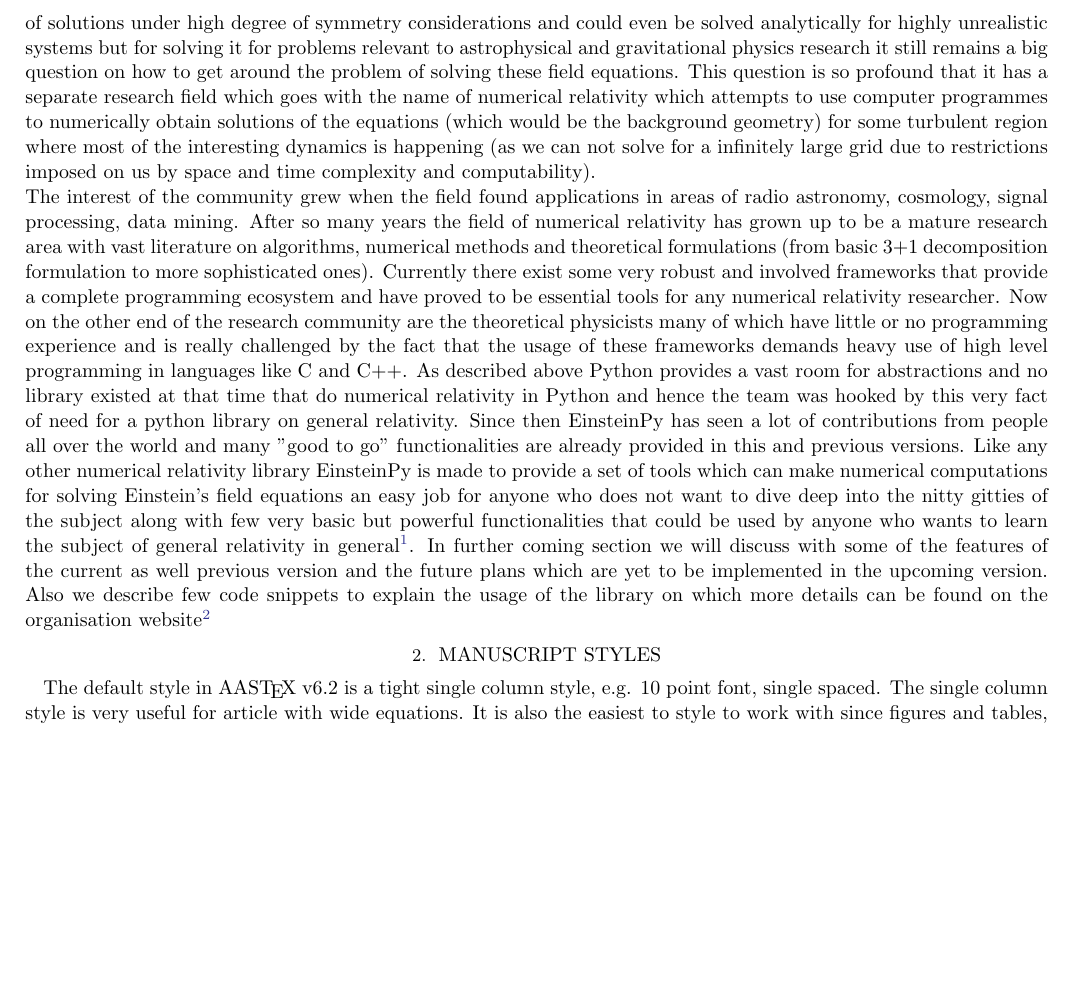
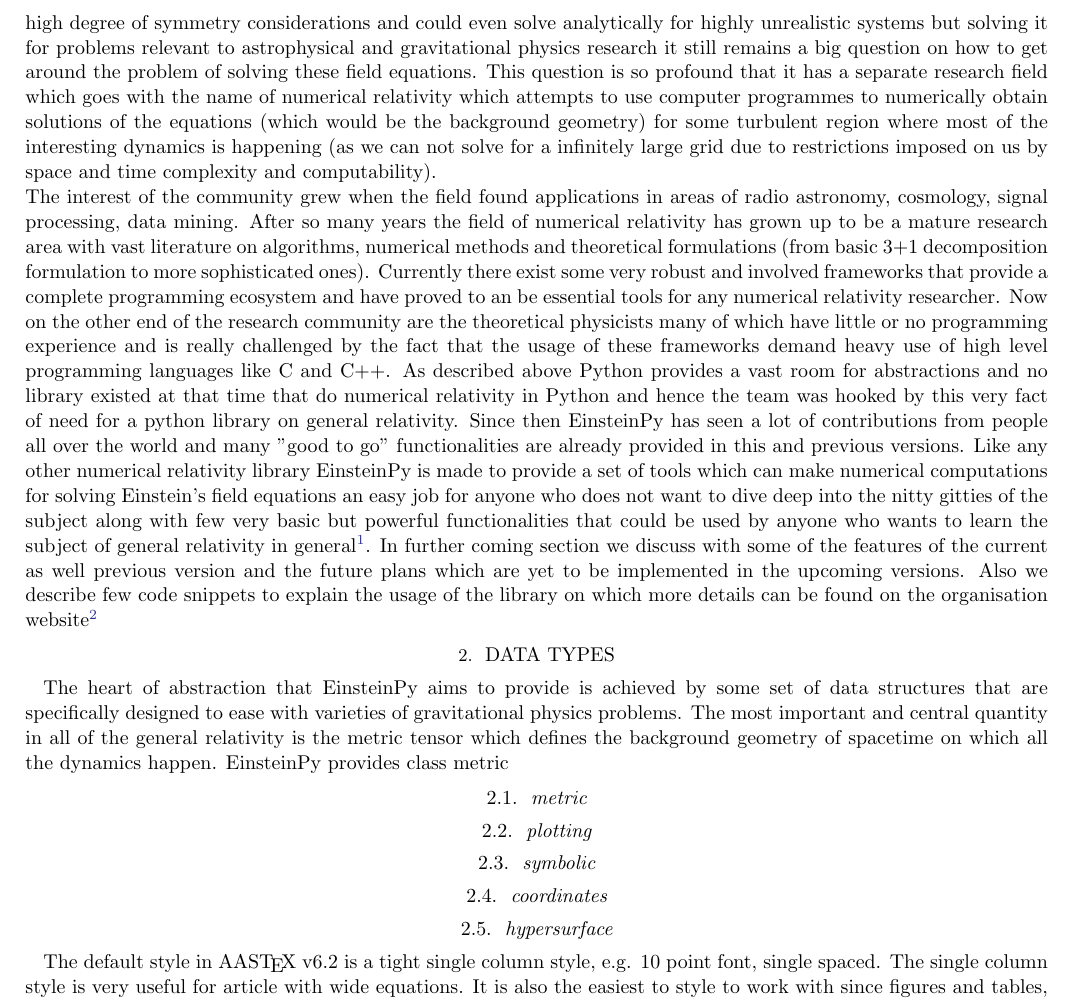
Before and after one commit to einsteinpy/einsteinpy-0.3.0-paper, a LaTeX paper (paper.tex): part of page 2 of 15, cut so that both start at the same text, the shorter picture padded with empty space. Compiled offline with LaTeX, dvips and Ghostscript.

Commit message:
some changes

```diff
--- a/paper.tex
+++ b/paper.tex
@@ -252,10 +251,15 @@ simulations --- black holes --- gravitational waves}
 %% to the KEY in the \bibitem in the reference list below.
 
 \section{Introduction} \label{sec:intro}
-It was the time of 1915 when Einstein published his paper on general theory of relativity which proposed a elegant and rigorous framework for a relativistic theory of gravity and was generalized version of gravity free theory - special relativity which he published earlier in 1905 and since then the whole physics community was against the bold ideas of the young genius and resisted in the beginning because all people were worried that if these hypothesis true would then completely change our notion of how we percieve space and time. But sooner they started to realize the true depth in the formalism of general relativity and its ability to explain the fundamental laws of nature. After so many years its well established now that general theory of relativity is the "theory of gravity" in classical regime and all the attempts to formulate quantum theory of gravity one way or the other borrow ideas from GR. The central problem then and now remains to be the solutions of the Einstein's field equation. Many times we can study the behaviour of solutions under high degree of symmetry considerations and could even be solved analytically for highly unrealistic systems but for solving it for problems relevant to astrophysical and gravitational physics research it still remains a big question on how to get around the problem of solving these field equations. This question is so profound that it has a separate research field which goes with the name of numerical relativity which attempts to use computer programmes to numerically obtain solutions of the equations (which would be the background geometry) for some turbulent region where most of the interesting dynamics is happening (as we can not solve for a infinitely large grid due to restrictions imposed on us by space and time complexity and computability).\\
-The interest of the community grew when the field found applications in areas of radio astronomy, cosmology, signal processing, data mining. After so many years the field of numerical relativity has grown up to be a mature research area with vast literature on algorithms, numerical methods and theoretical formulations (from basic 3+1 decomposition formulation to more sophisticated ones). Currently there exist some very robust and involved frameworks that provide a complete programming ecosystem and have proved to be essential tools for any numerical relativity researcher. Now on the other end of the research community are the theoretical physicists many of which have little or no programming experience and is really challenged by the fact that the usage of these frameworks demands heavy use of high level programming
-in languages like C and C++. As described above Python provides a vast room for abstractions and no library existed at that time that do numerical relativity in Python and hence the team was hooked by this very fact of need for a python library on general relativity. Since then EinsteinPy has seen a lot of contributions from people all over the world and many "good to go" functionalities are already provided in this and previous versions. Like any other numerical relativity library EinsteinPy is made to provide a set of tools which can make numerical computations for solving Einstein's field equations an easy job for anyone who does not want to dive deep into the nitty gitties of the subject along with few very basic but powerful functionalities that could be used by anyone who wants to learn the subject of general relativity in general\footnote{More details on this are given in further coming sections}. In further coming section we will discuss with some of the features of the current as well previous version and the future plans which are yet to be implemented in the upcoming version. Also we describe few code snippets to explain the usage of the library on which more details can be found on the organisation website\footnote{https://einsteinpy.org/}
-\section{Manuscript styles} \label{sec:style}
+It was the time of 1915 when Einstein published his paper on general theory of relativity which proposed a elegant and rigorous framework for a relativistic theory of gravity and was generalized version of gravity free theory - special relativity which he published earlier in 1905 and since then the whole physics community was against the bold ideas of the young genius and resisted in the beginning because all people were worried that if these hypothesis true would then completely change our notion of how we percieve space and time. But sooner they started to realize the true depth in the formalism of general relativity and its ability to explain the fundamental laws of nature. After so many years its well established now that general theory of relativity is the "theory of gravity" in classical regime and all the attempts to formulate quantum theory of gravity one way or the other borrow ideas from GR. The central problem then and now remains to be the solutions of the Einstein's field equation. Many times we can study the behaviour of solutions under high degree of symmetry considerations and could even solve analytically for highly unrealistic systems but solving it for problems relevant to astrophysical and gravitational physics research it still remains a big question on how to get around the problem of solving these field equations. This question is so profound that it has a separate research field which goes with the name of numerical relativity which attempts to use computer programmes to numerically obtain solutions of the equations (which would be the background geometry) for some turbulent region where most of the interesting dynamics is happening (as we can not solve for a infinitely large grid due to restrictions imposed on us by space and time complexity and computability).\\
+The interest of the community grew when the field found applications in areas of radio astronomy, cosmology, signal processing, data mining. After so many years the field of numerical relativity has grown up to be a mature research area with vast literature on algorithms, numerical methods and theoretical formulations (from basic 3+1 decomposition formulation to more sophisticated ones). Currently there exist some very robust and involved frameworks that provide a complete programming ecosystem and have proved to an be essential tools for any numerical relativity researcher. Now on the other end of the research community are the theoretical physicists many of which have little or no programming experience and is really challenged by the fact that the usage of these frameworks demand heavy use of high level programming languages like C and C++. As described above Python provides a vast room for abstractions and no library existed at that time that do numerical relativity in Python and hence the team was hooked by this very fact of need for a python library on general relativity. Since then EinsteinPy has seen a lot of contributions from people all over the world and many "good to go" functionalities are already provided in this and previous versions. Like any other numerical relativity library EinsteinPy is made to provide a set of tools which can make numerical computations for solving Einstein's field equations an easy job for anyone who does not want to dive deep into the nitty gitties of the subject along with few very basic but powerful functionalities that could be used by anyone who wants to learn the subject of general relativity in general\footnote{More details on this are given in further coming sections}. In further coming section we discuss with some of the features of the current as well previous version and the future plans which are yet to be implemented in the upcoming versions. Also we describe few code snippets to explain the usage of the library on which more details can be found on the organisation website\footnote{https://einsteinpy.org/}
+\section{Data Types} \label{sec:style}
+The heart of abstraction that EinsteinPy aims to provide is achieved by some set of data structures that are specifically designed to ease with varieties of gravitational physics problems. The most important and central quantity in all of the general relativity is the metric tensor which defines the background geometry of spacetime on which all the dynamics happen. EinsteinPy provides class metric
+\subsection{metric}
+\subsection{plotting}
+\subsection{symbolic}
+\subsection{coordinates}
+\subsection{hypersurface}
 
 The default style in \aastex\ v6.2 is a tight single column style, e.g.  10
 point font, single spaced.  The single column style is very useful for
```
Also changed, not shown: paper.pdf, paper.tex (1 more changed lines).
